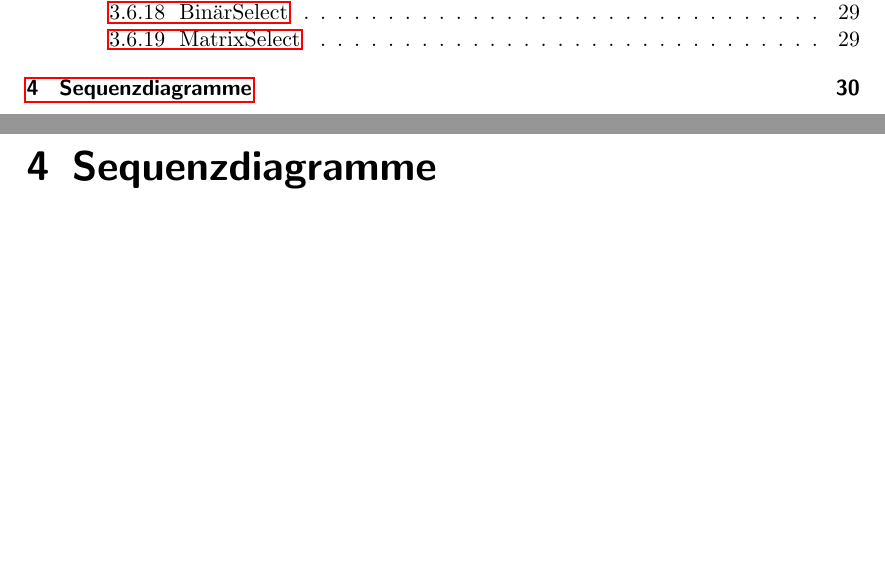
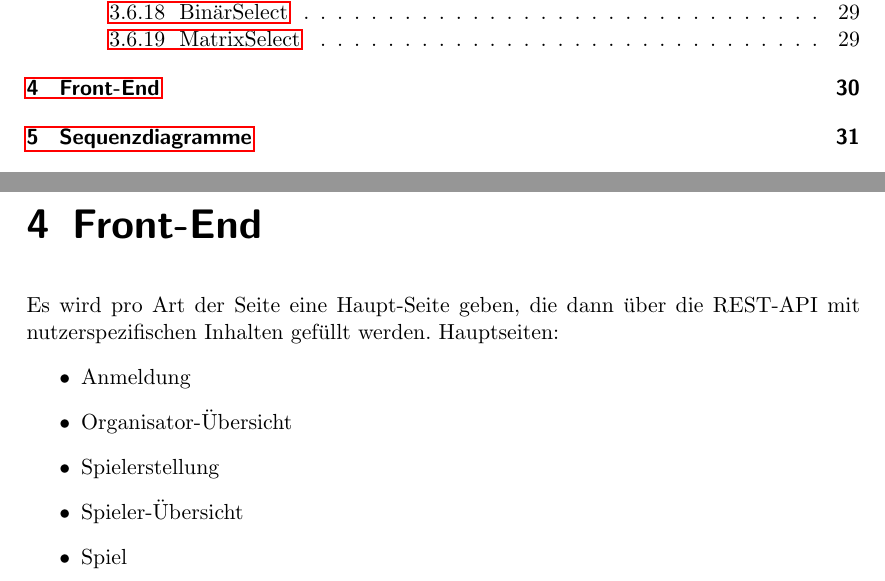
Before and after one commit to bendixsonnenberg/CS-Select-Allg, a LaTeX document (entwurf/entwurf.tex): two parts of pages 2 and 30 of 31 before the commit and two parts of pages 2 and 30 of 32 after it, joined at a grey line, cut so that both start at the same text, the shorter picture padded with empty space. Compiled offline with pdfLaTeX.

Commit message:
added Front end

```diff
--- a/entwurf/entwurf.tex
+++ b/entwurf/entwurf.tex
@@ -1002,6 +1002,16 @@
 
 
 
+    \chapter{Front-End}
+    Es wird pro Art der Seite eine Haupt-Seite geben, die dann über die REST-API mit nutzerspezifischen Inhalten gefüllt werden.
+    Hauptseiten:
+    \begin{itemize}
+    \item   Anmeldung
+    \item   Organisator-Übersicht
+    \item   Spielerstellung
+    \item   Spieler-Übersicht
+    \item   Spiel
+    \end{itemize}
    \chapter{Sequenzdiagramme}
 
     \chapter{Datenhaltung}
```
